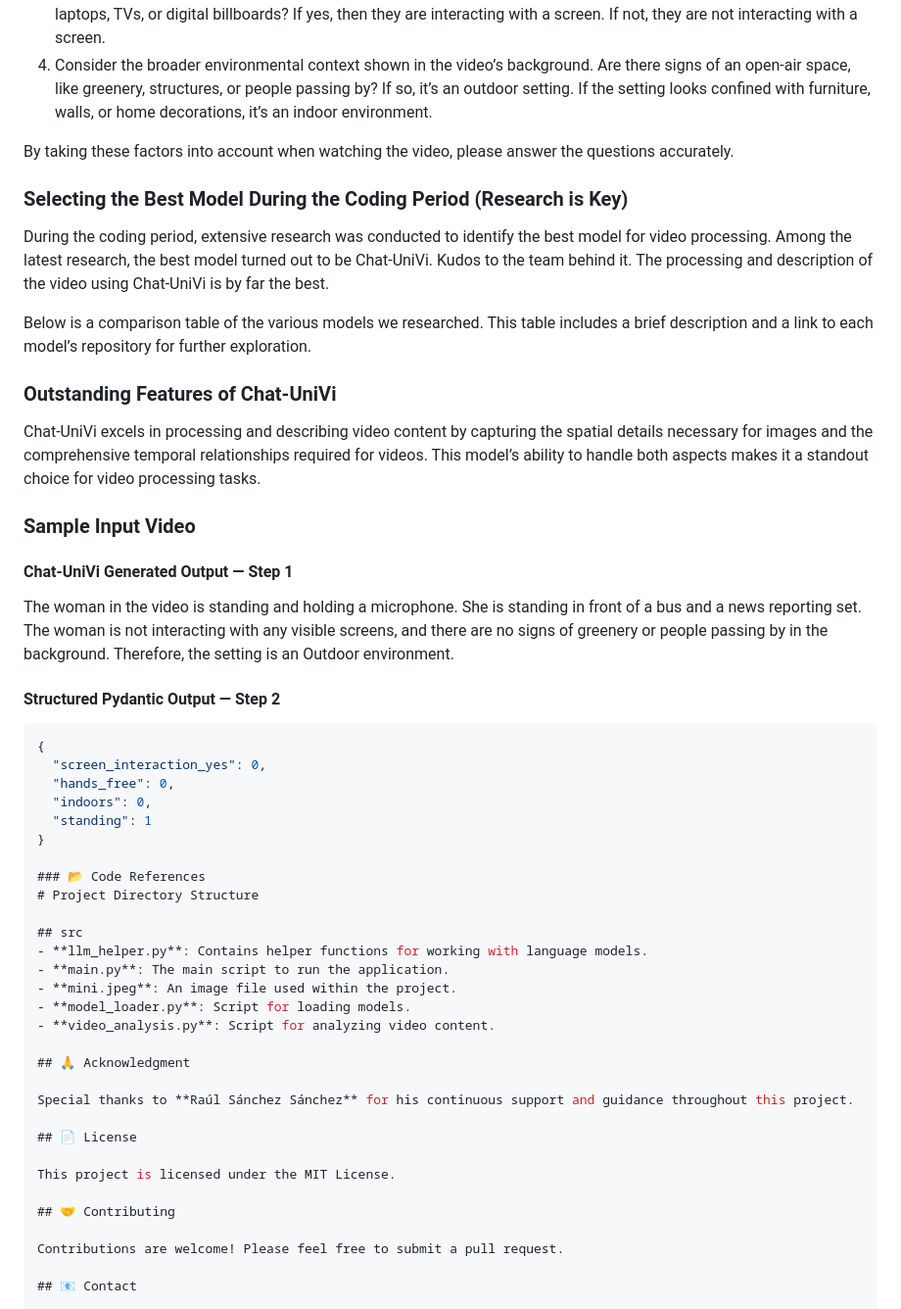
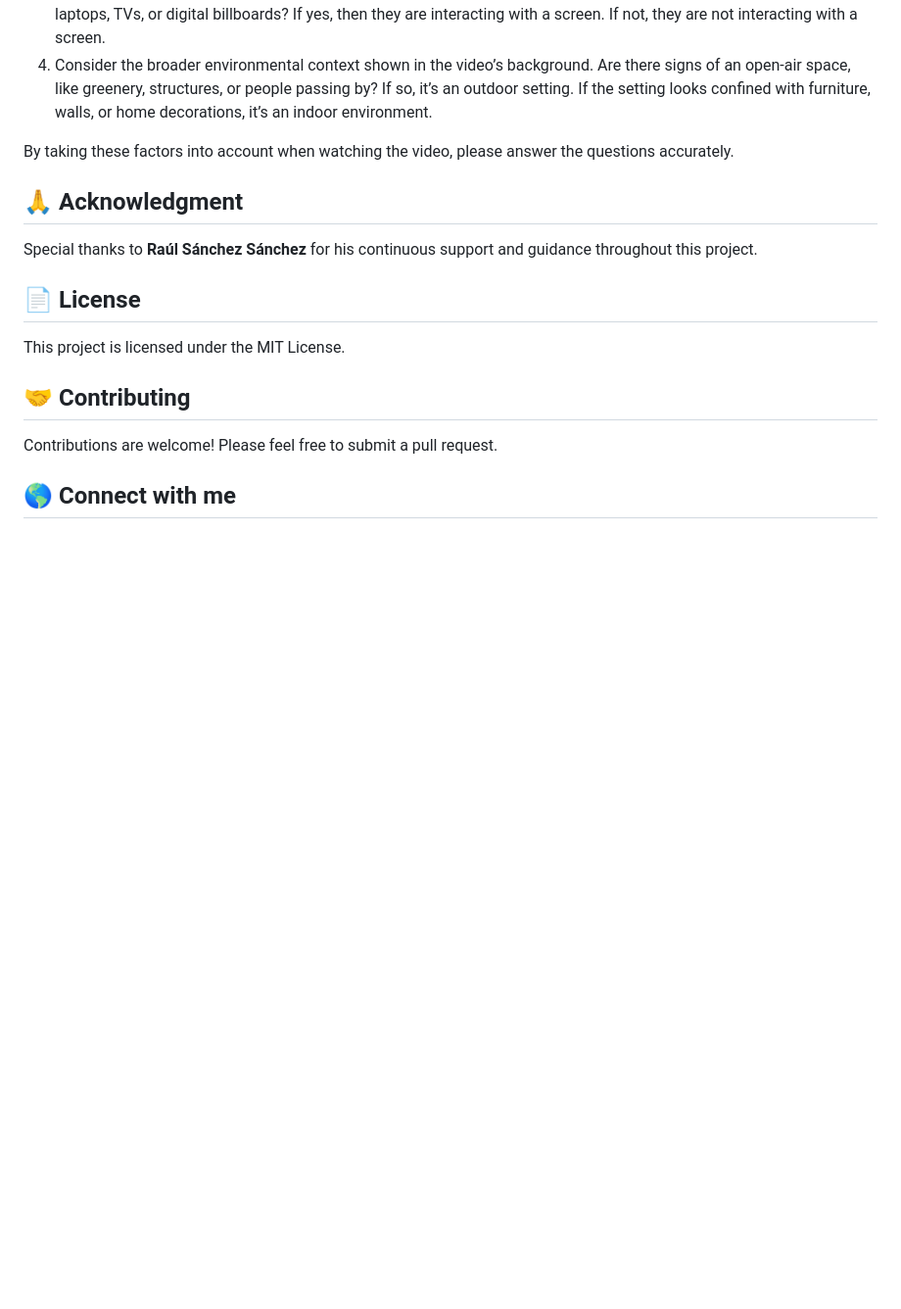
Before and after one commit to manishkumart/Super-Rapid-Annotator-Multimodal-Annotation-Tool, a Markdown page: README.md, the part around one of its changes. Shown at 98% size. Drawn GitHub-style; blank space fills up the shorter version.

````diff
--- a/README.md
+++ b/README.md
@@ -87,39 +174,6 @@ For each question, analyze the given video carefully and base your answers on th
 
 By taking these factors into account when watching the video, please answer the questions accurately.
 
-### Selecting the Best Model During the Coding Period (Research is Key)
-During the coding period, extensive research was conducted to identify the best model for video processing. Among the latest research, the best model turned out to be Chat-UniVi. Kudos to the team behind it. The processing and description of the video using Chat-UniVi is by far the best.
-
-Below is a comparison table of the various models we researched. This table includes a brief description and a link to each model’s repository for further exploration.
-
-### Outstanding Features of Chat-UniVi
-Chat-UniVi excels in processing and describing video content by capturing the spatial details necessary for images and the comprehensive temporal relationships required for videos. This model’s ability to handle both aspects makes it a standout choice for video processing tasks.
-
-### Sample Input Video
-
-#### Chat-UniVi Generated Output — Step 1
-
-The woman in the video is standing and holding a microphone. She is standing in front of a bus and a news reporting set. The woman is not interacting with any visible screens, and there are no signs of greenery or people passing by in the background. Therefore, the setting is an Outdoor environment.
-
-#### Structured Pydantic Output — Step 2
-
-```json
-{
-  "screen_interaction_yes": 0,
-  "hands_free": 0,
-  "indoors": 0,
-  "standing": 1
-}
-
-### 📂 Code References
-# Project Directory Structure
-
-## src
-- **llm_helper.py**: Contains helper functions for working with language models.
-- **main.py**: The main script to run the application.
-- **mini.jpeg**: An image file used within the project.
-- **model_loader.py**: Script for loading models.
-- **video_analysis.py**: Script for analyzing video content.
 
 ## 🙏 Acknowledgment
 
@@ -133,5 +187,5 @@ This project is licensed under the MIT License.
 
 Contributions are welcome! Please feel free to submit a pull request.
 
-## 📧 Contact
+## 🌎 Connect with me
 
````
Also changed, not shown: other parts of README.md (+126 -34 lines).
